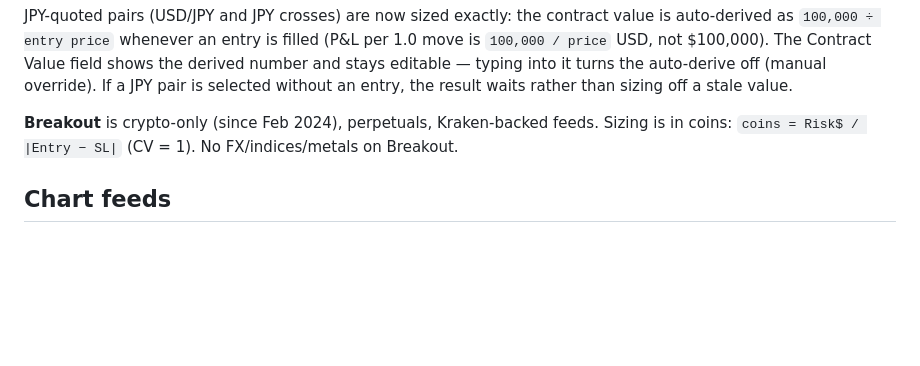
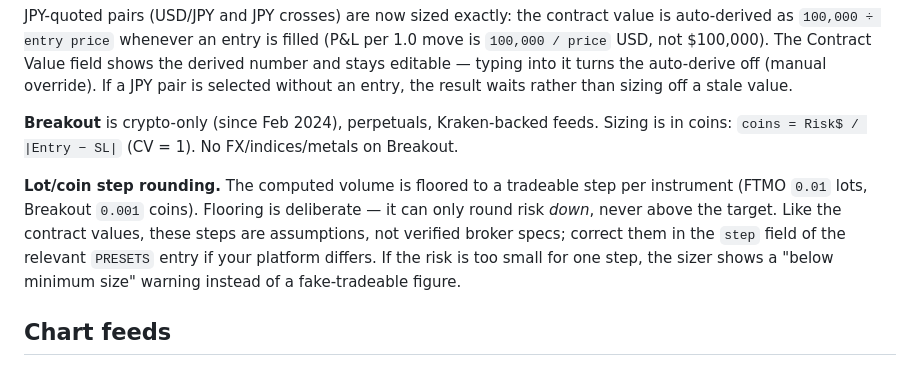
Before and after one commit to erikofantastiko/QuickLog, a Markdown page: README.md, the part around the change. Rendered like a GitHub page; blank space fills up the shorter version.

Commit message:
loop: P2 step-rounding verdict (APPROVE) + backlog/README notes
Co-Authored-By: Claude Opus 4.8 (1M context) <noreply@anthropic.com>

```diff
--- a/README.md
+++ b/README.md
@@ -51,6 +51,13 @@ rather than sizing off a stale value.
 **Breakout** is crypto-only (since Feb 2024), perpetuals, Kraken-backed feeds. Sizing is in coins:
 `coins = Risk$ / |Entry − SL|` (CV = 1). No FX/indices/metals on Breakout.
 
+**Lot/coin step rounding.** The computed volume is floored to a tradeable step per instrument
+(FTMO `0.01` lots, Breakout `0.001` coins). Flooring is deliberate — it can only round risk *down*,
+never above the target. Like the contract values, these steps are assumptions, not verified broker
+specs; correct them in the `step` field of the relevant `PRESETS` entry if your platform differs. If
+the risk is too small for one step, the sizer shows a "below minimum size" warning instead of a
+fake-tradeable figure.
+
 ## Chart feeds
 
 Default feed follows the selected instrument (FTMO → OANDA feeds, Breakout → Kraken). Override the
```
Also changed, not shown: Scratchpad.md (+2 -2 lines), loop/verdicts/p2-step-rounding.md (added, +32 -0 lines).
